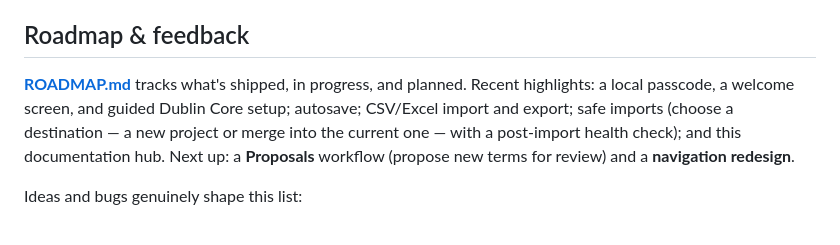
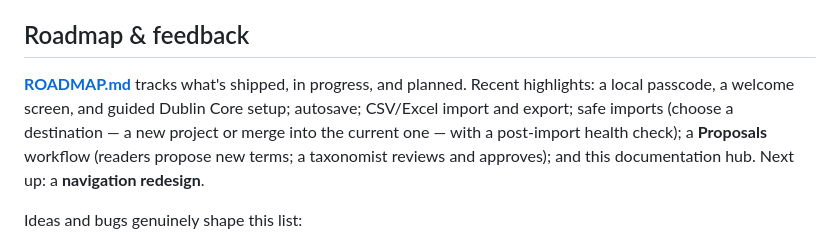
Before and after one commit to jesstalisman-ia/intentional-arrangement-skos, a Markdown page: README.md, the part around the change. GitHub-like rendering.

Commit message:
Roadmap: mark Proposals + documentation hub as shipped; nav redesign is next

```diff
--- a/README.md
+++ b/README.md
@@ -93,7 +93,7 @@ The app keeps all data in the visitor's own browser, so hosting it shares the *t
 
 ## Roadmap & feedback
 
-**[ROADMAP.md](ROADMAP.md)** tracks what's shipped, in progress, and planned. Recent highlights: a local passcode, a welcome screen, and guided Dublin Core setup; autosave; CSV/Excel import and export; safe imports (choose a destination — a new project or merge into the current one — with a post-import health check); and this documentation hub. Next up: a **Proposals** workflow (propose new terms for review) and a **navigation redesign**.
+**[ROADMAP.md](ROADMAP.md)** tracks what's shipped, in progress, and planned. Recent highlights: a local passcode, a welcome screen, and guided Dublin Core setup; autosave; CSV/Excel import and export; safe imports (choose a destination — a new project or merge into the current one — with a post-import health check); a **Proposals** workflow (readers propose new terms; a taxonomist reviews and approves); and this documentation hub. Next up: a **navigation redesign**.
 
 Ideas and bugs genuinely shape this list:
 
```
Also changed, not shown: ROADMAP.md (+3 -3 lines).
